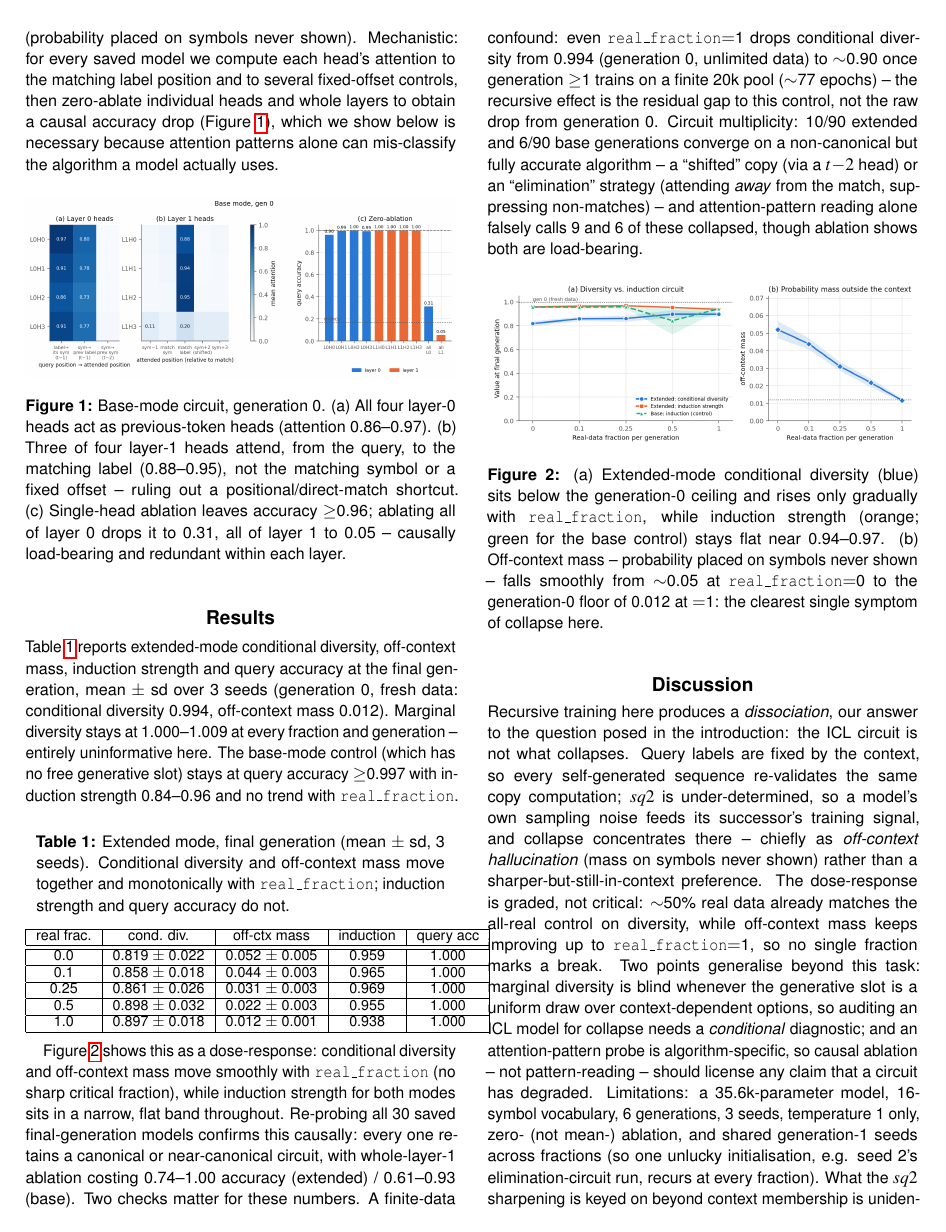
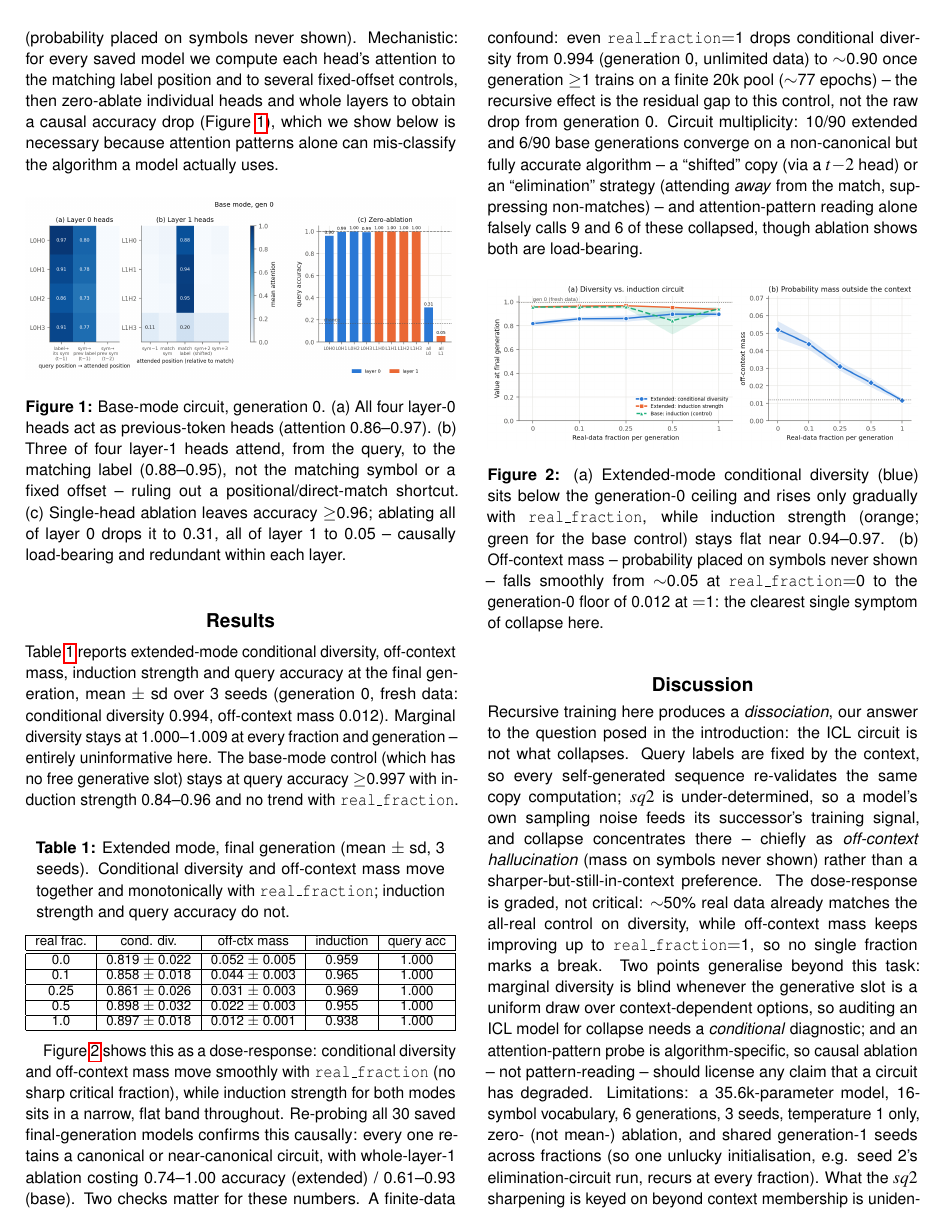
Before and after one commit to sunay777/NLP_Project1, a LaTeX document (paper/extended_abstract/main.tex): page 3 of 4. Compiled offline with pdfLaTeX.

Commit message:
Force Table 1 to fit column width with resizebox
The table's natural width (5 columns, headers like "off-ctx mass") exceeded
the single-column width, so its right edge bled past the gutter and covered
the start of lines in the Discussion column next to it. Wrapped the
tabular in \resizebox{\linewidth}{!}{...} so it can never exceed the
column's width regardless of content.

Co-Authored-By: Claude Sonnet 5 <noreply@anthropic.com>

```diff
--- a/paper/extended_abstract/main.tex
+++ b/paper/extended_abstract/main.tex
@@ -100,7 +101,8 @@ real frac. & cond. div. & off-ctx mass & induction & query acc \\
 \hline
 1.0  & 0.897 $\pm$ 0.018 & 0.012 $\pm$ 0.001 & 0.938 & 1.000 \\
 \hline
-\end{tabular}
+\end{tabular}%
+}
 \end{center}
 
 Figure~\ref{fig:dose} shows this as a dose-response: conditional diversity and off-context mass move smoothly with \texttt{real\_fraction} (no sharp critical fraction), while induction strength for both modes sits in a narrow, flat band throughout. Re-probing all 30 saved final-generation models confirms this causally: every one retains a canonical or near-canonical circuit, with whole-layer-1 ablation costing 0.74--1.00 accuracy (extended) / 0.61--0.93 (base). Two checks matter for these numbers. A finite-data confound: even \texttt{real\_fraction}$=$1 drops conditional diversity from 0.994 (generation 0, unlimited data) to $\sim$0.90 once generation $\geq$1 trains on a finite 20k pool ($\sim$77 epochs) -- the recursive effect is the residual gap to this control, not the raw drop from generation 0. Circuit multiplicity: 10/90 extended and 6/90 base generations converge on a non-canonical but fully accurate algorithm -- a ``shifted'' copy (via a $t{-}2$ head) or an ``elimination'' strategy (attending \emph{away} from the match, suppressing non-matches) -- and attention-pattern reading alone falsely calls 9 and 6 of these collapsed, though ablation shows both are load-bearing.
```
Also changed, not shown: paper/extended_abstract/main.tex (1 more changed lines).
